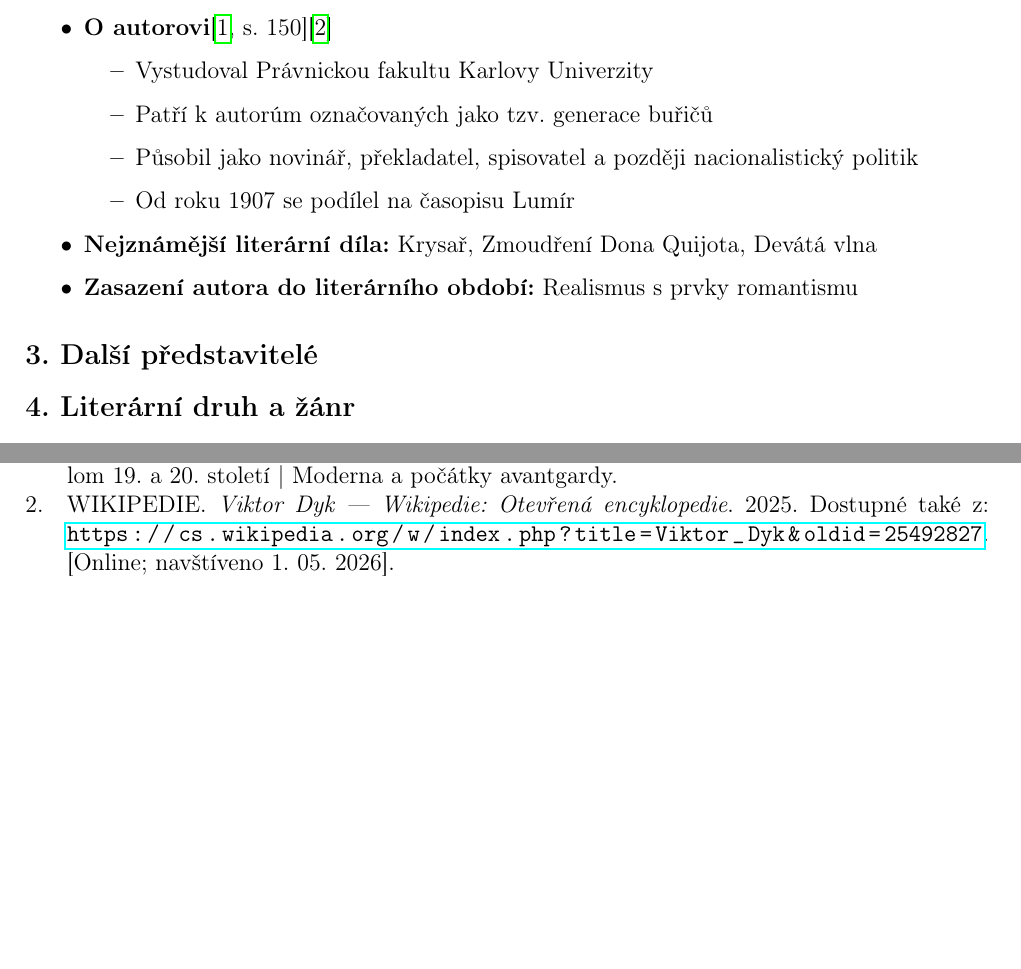
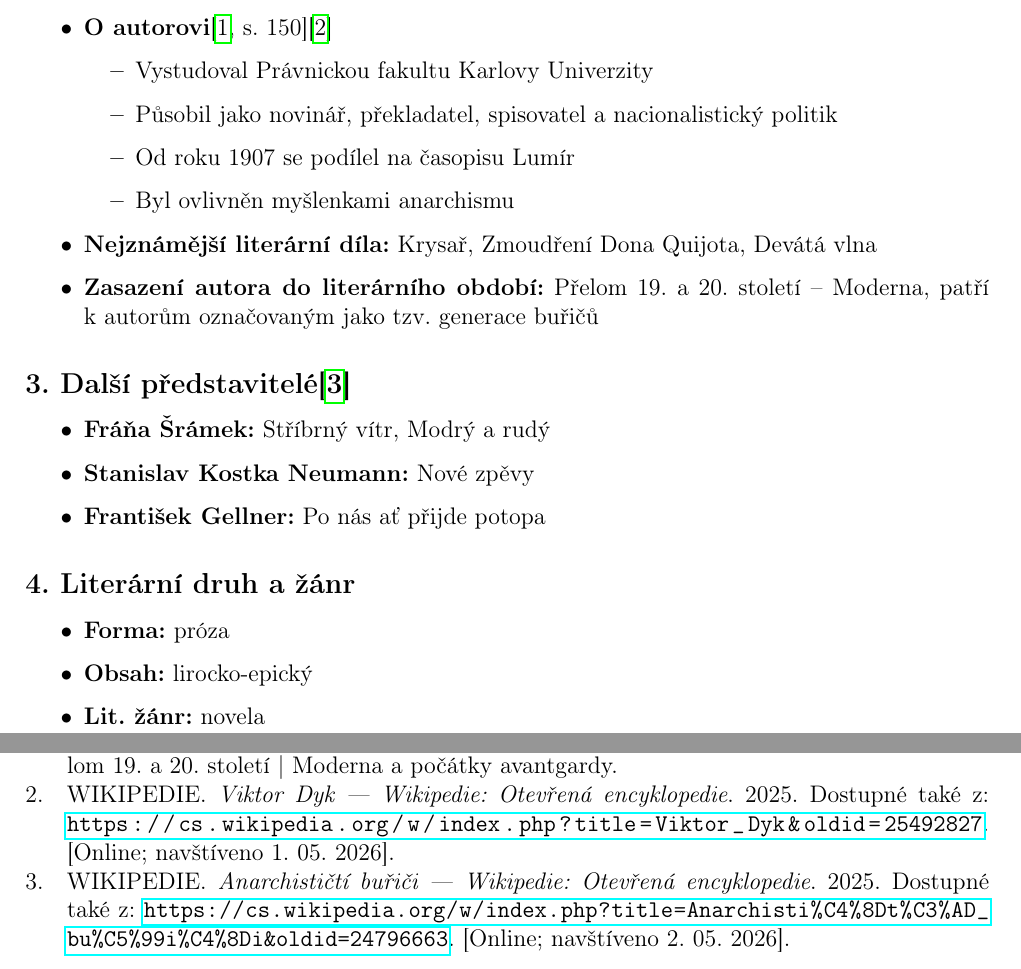
Before and after one commit to toman22086/litInterpretace-krysar, a LaTeX document (src/krysař.tex, which reads src/obecnýÚvod.tex, src/zdroje.bib): two parts of pages 1 and 3 of 3, joined at a grey line, cut so that both start at the same text, the shorter picture padded with empty space. Compiled offline with pdfLaTeX.

Commit message:
doplneni dalsi autori a opraveno lit obdobi

```diff
--- a/src/obecnýÚvod.tex
+++ b/src/obecnýÚvod.tex
@@ -11,17 +10,27 @@
     \item \textbf{O autorovi}\cite[150]{didaktis:literatura2}\cite{wiki:Viktor_Dyk}
     \begin{itemize}
         \item Vystudoval Právnickou fakultu Karlovy Univerzity
-        \item Patří k~autorúm označovaných jako tzv. generace buřičů
-        \item Působil jako novinář, překladatel, spisovatel a~později nacionalistický politik
+        \item Působil jako novinář, překladatel, spisovatel a~nacionalistický politik
         \item Od roku 1907 se podílel na časopisu Lumír
+        \item Byl ovlivněn myšlenkami anarchismu
     \end{itemize}
     \item \textbf{Nejznámější literární díla:} Krysař, Zmoudření Dona Quijota, Devátá vlna
-    \item \textbf{Zasazení autora do literárního období:} Realismus s prvky romantismu
+    \item \textbf{Zasazení autora do literárního období:} Přelom 19. a~20. století -- Moderna, patří k~autorům označovaným jako tzv.~generace buřičů
 
 \end{itemize}
 
-\subsection*{3. Další představitelé}
+\subsection*{3.~Další představitelé\cite{wiki:anarchističtí_buřiči}}
+\begin{itemize}
+	\item \textbf{Fráňa Šrámek:} Stříbrný vítr, Modrý a~rudý
+	\item \textbf{Stanislav Kostka Neumann:} Nové zpěvy
+	\item \textbf{František Gellner:} Po nás ať přijde potopa
+\end{itemize}
 
-\subsection*{4. Literární druh a žánr}
+\subsection*{4.~Literární druh a~žánr}
+\begin{itemize}
+    \item \textbf{Forma:} próza
+    \item \textbf{Obsah:} lirocko-epický
+    \item \textbf{Lit. žánr:} novela
+\end{itemize}
 
 \newpage
--- a/src/zdroje.bib
+++ b/src/zdroje.bib
@@ -26,6 +26,15 @@
     note = "[Online; navštíveno 1. 05. 2026]"
 }
 
+@misc{ wiki:anarchističtí_buřiči,
+  author = "Wikipedie",
+  title = "Anarchističtí buřiči --- Wikipedie: Otevřená encyklopedie",
+  year = "2025",
+  url = "https://cs.wikipedia.org/w/index.php?title=Anarchisti%C4%8Dt%C3%AD_bu%C5%99i%C4%8Di&oldid=24796663",
+  note = "[Online; navštíveno 2. 05. 2026]"
+}
+
+
 @online{ai:gemini,
     author    = {{Google}},
     title     = {Gemini 3~Flash (verze z~1. května 2026)},
```
Also changed, not shown: src/obecnýÚvod.tex (5 more changed lines).
